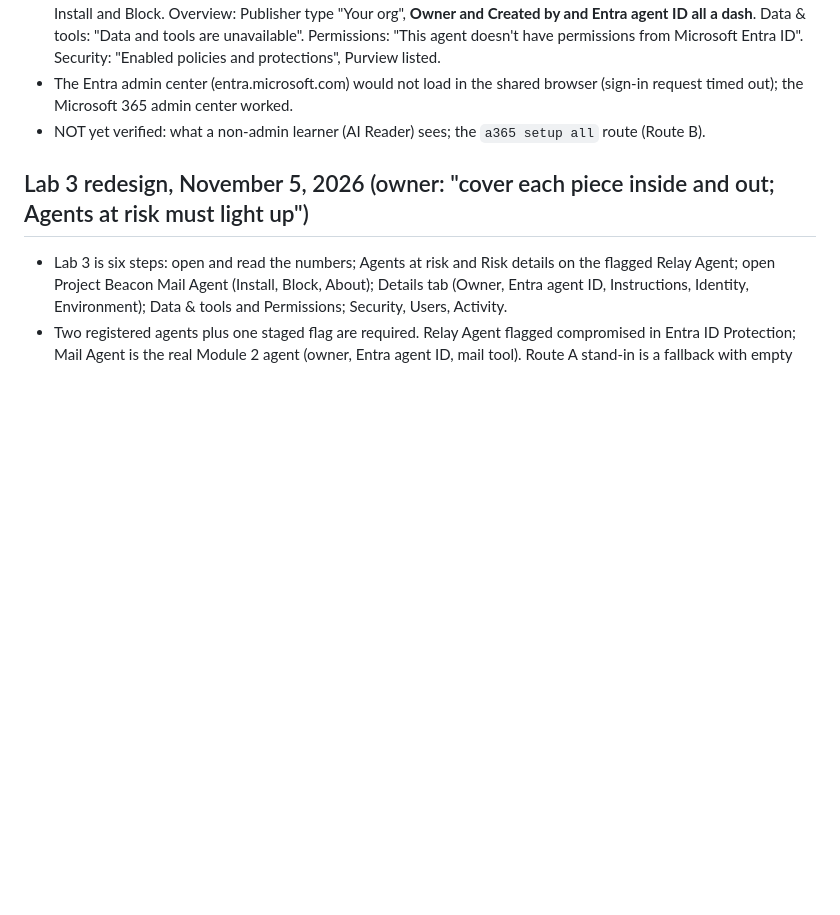
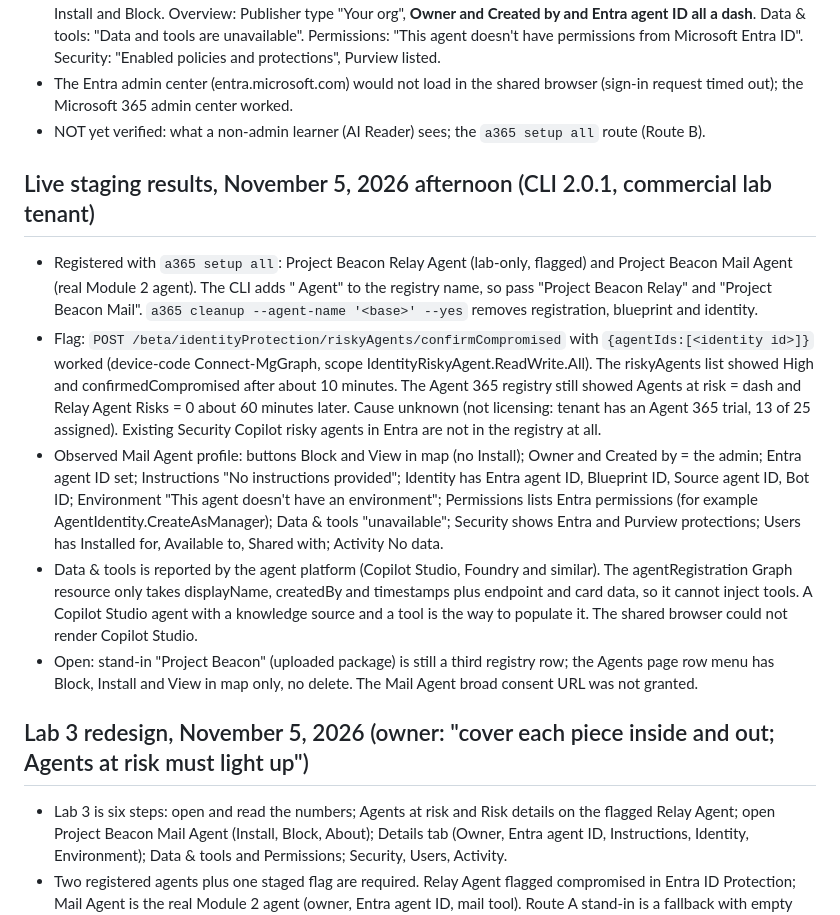
Before and after one commit to Cyberlorians/a365-hub, a Markdown page: grounding/module-1-direction-and-registry.md, the part around the change. Drawn GitHub-style; blank space fills up the shorter version.

Commit message:
Grounding: record live staging results, at-risk tile gap, Data and tools findings
Co-authored-by: Copilot <223556219+Copilot@users.noreply.github.com>

```diff
--- a/grounding/module-1-direction-and-registry.md
+++ b/grounding/module-1-direction-and-registry.md
@@ -111,6 +111,28 @@ Sources: Compass "ownership abuse" example, Datadog Part 2 path, Cloud-Architekt
   out); the Microsoft 365 admin center worked.
 - NOT yet verified: what a non-admin learner (AI Reader) sees; the `a365 setup all` route (Route B).
 
+## Live staging results, November 5, 2026 afternoon (CLI 2.0.1, commercial lab tenant)
+
+- Registered with `a365 setup all`: Project Beacon Relay Agent (lab-only, flagged) and Project Beacon Mail Agent
+  (real Module 2 agent). The CLI adds " Agent" to the registry name, so pass "Project Beacon Relay" and
+  "Project Beacon Mail". `a365 cleanup --agent-name '<base>' --yes` removes registration, blueprint and identity.
+- Flag: `POST /beta/identityProtection/riskyAgents/confirmCompromised` with `{agentIds:[<identity id>]}` worked
+  (device-code Connect-MgGraph, scope IdentityRiskyAgent.ReadWrite.All). The riskyAgents list showed High and
+  confirmedCompromised after about 10 minutes. The Agent 365 registry still showed Agents at risk = dash and
+  Relay Agent Risks = 0 about 60 minutes later. Cause unknown (not licensing: tenant has an Agent 365 trial, 13 of
+  25 assigned). Existing Security Copilot risky agents in Entra are not in the registry at all.
+- Observed Mail Agent profile: buttons Block and View in map (no Install); Owner and Created by = the admin;
+  Entra agent ID set; Instructions "No instructions provided"; Identity has Entra agent ID, Blueprint ID, Source
+  agent ID, Bot ID; Environment "This agent doesn't have an environment"; Permissions lists Entra permissions
+  (for example AgentIdentity.CreateAsManager); Data & tools "unavailable"; Security shows Entra and Purview
+  protections; Users has Installed for, Available to, Shared with; Activity No data.
+- Data & tools is reported by the agent platform (Copilot Studio, Foundry and similar). The agentRegistration
+  Graph resource only takes displayName, createdBy and timestamps plus endpoint and card data, so it cannot
+  inject tools. A Copilot Studio agent with a knowledge source and a tool is the way to populate it. The shared
+  browser could not render Copilot Studio.
+- Open: stand-in "Project Beacon" (uploaded package) is still a third registry row; the Agents page row menu has
+  Block, Install and View in map only, no delete. The Mail Agent broad consent URL was not granted.
+
 ## Lab 3 redesign, November 5, 2026 (owner: "cover each piece inside and out; Agents at risk must light up")
 
 - Lab 3 is six steps: open and read the numbers; Agents at risk and Risk details on the flagged Relay Agent;
```
